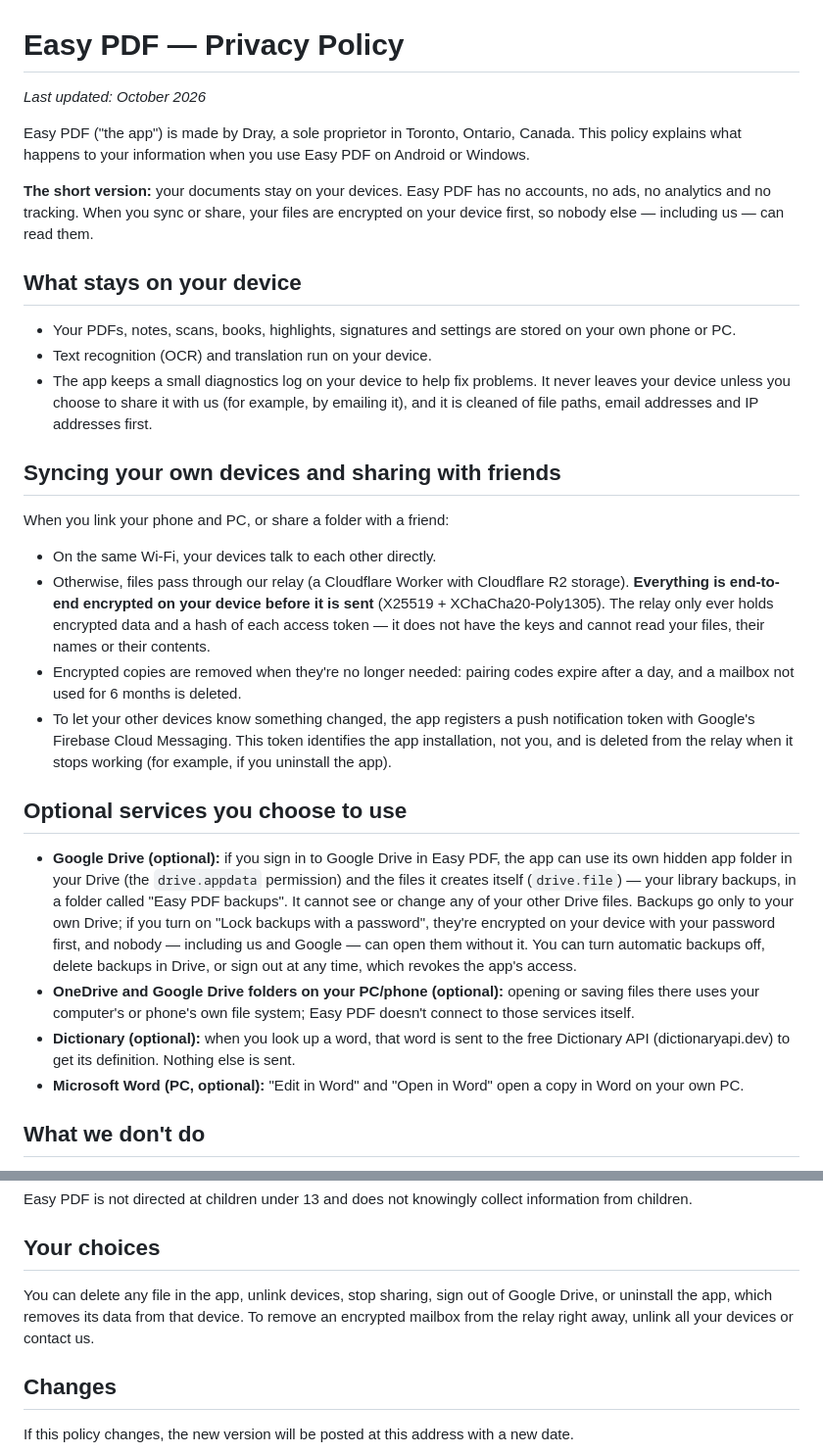
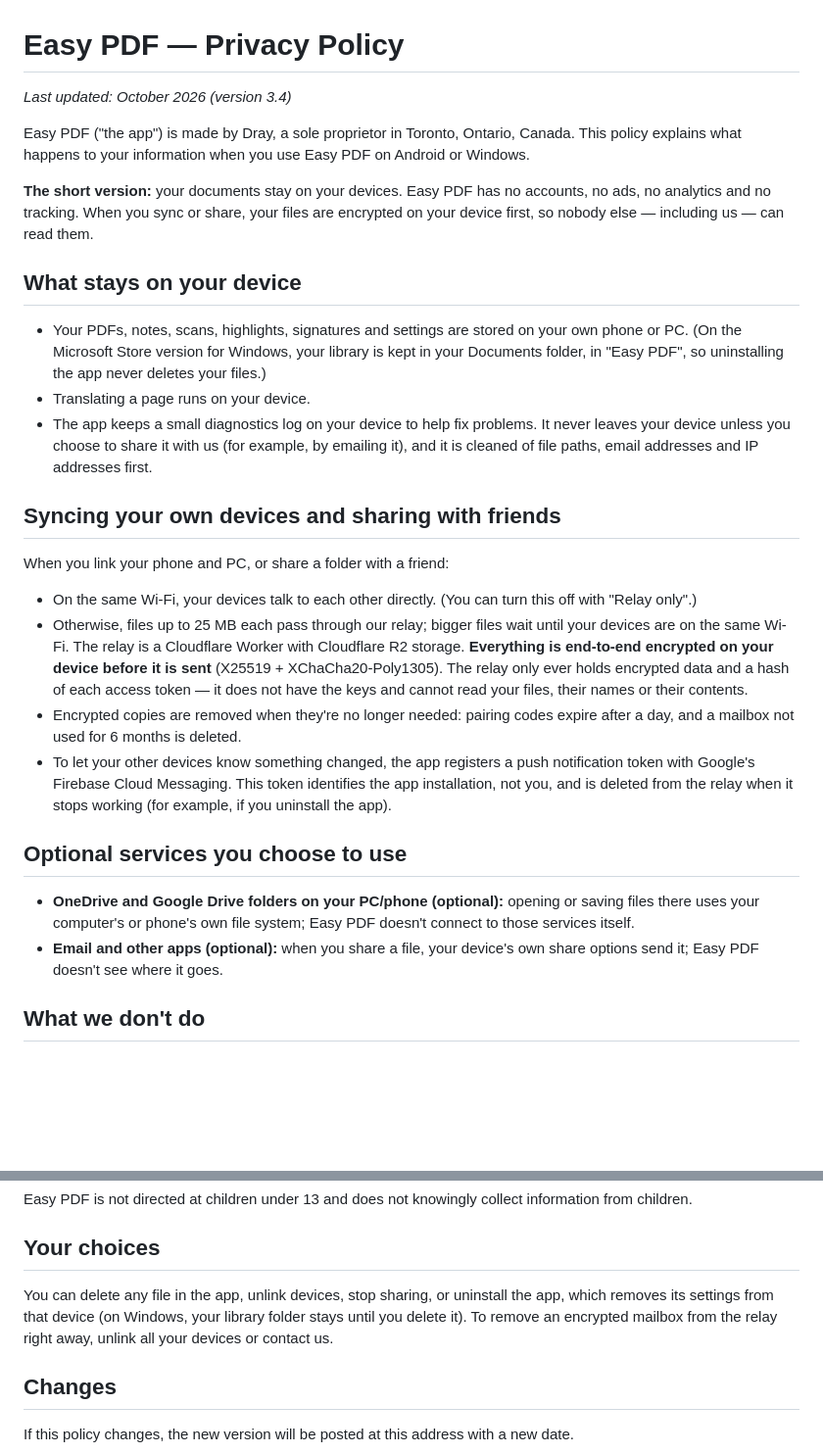
Before and after one commit to easypdf101-png/easypdf-releases, a Markdown page: privacy.md, 2 parts joined by grey strips. Shown at 98% size. Rendered like a GitHub page; blank space fills up the shorter version.

```diff
--- a/privacy.md
+++ b/privacy.md
@@ -1,6 +1,6 @@
 # Easy PDF — Privacy Policy
 
-_Last updated: October 2026_
+_Last updated: October 2026 (version 3.4)_
 
 Easy PDF ("the app") is made by Dray, a sole proprietor in Toronto, Ontario, Canada. This policy explains what
 happens to your information when you use Easy PDF on Android or Windows.
@@ -11,8 +11,10 @@ can read them.
 
 ## What stays on your device
 
-- Your PDFs, notes, scans, books, highlights, signatures and settings are stored on your own phone or PC.
-- Text recognition (OCR) and translation run on your device.
+- Your PDFs, notes, scans, highlights, signatures and settings are stored on your own phone or PC. (On the
+  Microsoft Store version for Windows, your library is kept in your Documents folder, in "Easy PDF", so
+  uninstalling the app never deletes your files.)
+- Translating a page runs on your device.
 - The app keeps a small diagnostics log on your device to help fix problems. It never leaves your device unless
   you choose to share it with us (for example, by emailing it), and it is cleaned of file paths, email addresses
   and IP addresses first.
@@ -21,8 +23,9 @@ can read them.
 
 When you link your phone and PC, or share a folder with a friend:
 
-- On the same Wi-Fi, your devices talk to each other directly.
-- Otherwise, files pass through our relay (a Cloudflare Worker with Cloudflare R2 storage). **Everything is
+- On the same Wi-Fi, your devices talk to each other directly. (You can turn this off with "Relay only".)
+- Otherwise, files up to 25 MB each pass through our relay; bigger files wait until your devices are on the same
+  Wi-Fi. The relay is a Cloudflare Worker with Cloudflare R2 storage. **Everything is
   end-to-end encrypted on your device before it is sent** (X25519 + XChaCha20-Poly1305). The relay only ever holds
   encrypted data and a hash of each access token — it does not have the keys and cannot read your files, their
   names or their contents.
@@ -34,17 +37,10 @@ When you link your phone and PC, or share a folder with a friend:
 
 ## Optional services you choose to use
 
-- **Google Drive (optional):** if you sign in to Google Drive in Easy PDF, the app can use its own hidden app
-  folder in your Drive (the `drive.appdata` permission) and the files it creates itself (`drive.file`) — your
-  library backups, in a folder called "Easy PDF backups". It cannot see or change any of your other Drive files.
-  Backups go only to your own Drive; if you turn on "Lock backups with a password", they're encrypted on your
-  device with your password first, and nobody — including us and Google — can open them without it. You can turn
-  automatic backups off, delete backups in Drive, or sign out at any time, which revokes the app's access.
 - **OneDrive and Google Drive folders on your PC/phone (optional):** opening or saving files there uses your
   computer's or phone's own file system; Easy PDF doesn't connect to those services itself.
-- **Dictionary (optional):** when you look up a word, that word is sent to the free Dictionary API
-  (dictionaryapi.dev) to get its definition. Nothing else is sent.
-- **Microsoft Word (PC, optional):** "Edit in Word" and "Open in Word" open a copy in Word on your own PC.
+- **Email and other apps (optional):** when you share a file, your device's own share options send it; Easy PDF
+  doesn't see where it goes.
 
 ## What we don't do
 
@@ -66,8 +62,8 @@ Easy PDF is not directed at children under 13 and does not knowingly collect inf
 
 ## Your choices
 
-You can delete any file in the app, unlink devices, stop sharing, sign out of Google Drive, or uninstall the app,
-which removes its data from that device. To remove an encrypted mailbox from the relay right away, unlink all your
+You can delete any file in the app, unlink devices, stop sharing, or uninstall the app, which removes its settings
+from that device (on Windows, your library folder stays until you delete it). To remove an encrypted mailbox from the relay right away, unlink all your
 devices or contact us.
 
 ## Changes
```
